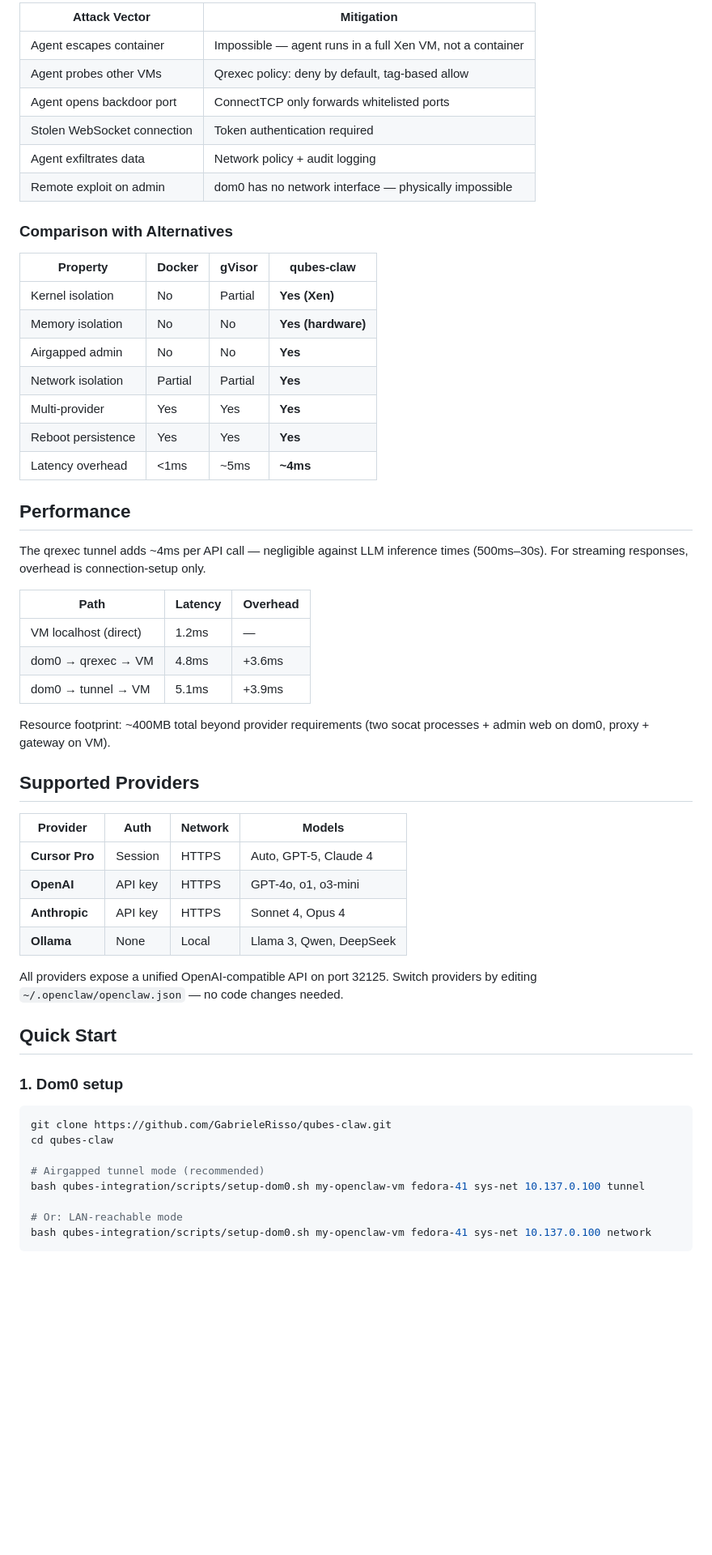
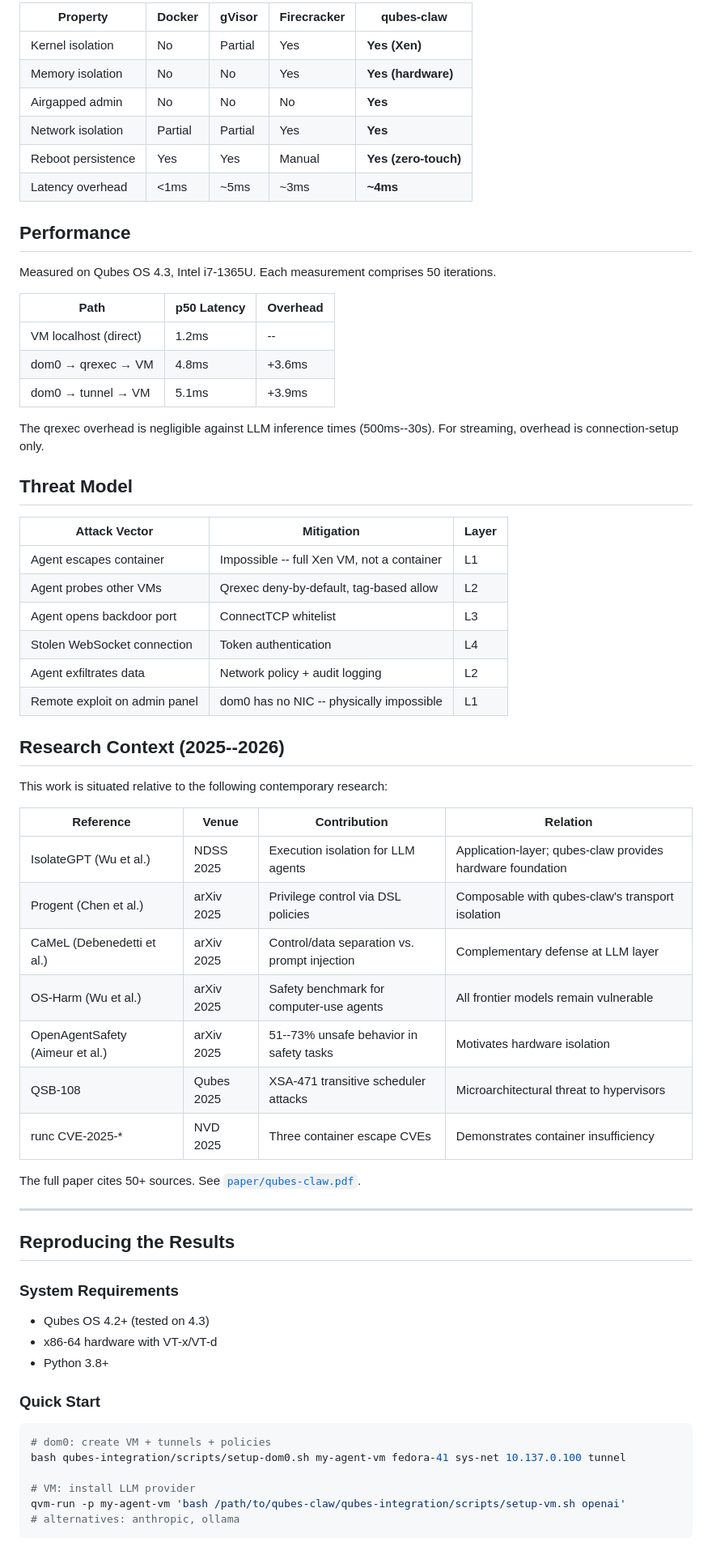
Before and after one commit to GabrieleRisso/qubes-claw, a Markdown page: README.md, the part around one of its changes. Shown at 81% size. Rendered like a GitHub page; blank space fills up the shorter version.

````diff
--- a/README.md
+++ b/README.md
@@ -69,60 +70,70 @@ Each layer provides independent containment. Breaching one does not compromise t
 
-| Attack Vector | Mitigation |
-|--------------|------------|
-| Agent escapes container | Impossible — agent runs in a full Xen VM, not a container |
-| Agent probes other VMs | Qrexec policy: deny by default, tag-based allow |
-| Agent opens backdoor port | ConnectTCP only forwards whitelisted ports |
-| Stolen WebSocket connection | Token authentication required |
-| Agent exfiltrates data | Network policy + audit logging |
-| Remote exploit on admin | dom0 has no network interface — physically impossible |
-
-### Comparison with Alternatives
-
-| Property | Docker | gVisor | **qubes-claw** |
-|----------|--------|--------|----------------|
-| Kernel isolation | No | Partial | **Yes (Xen)** |
-| Memory isolation | No | No | **Yes (hardware)** |
-| Airgapped admin | No | No | **Yes** |
-| Network isolation | Partial | Partial | **Yes** |
-| Multi-provider | Yes | Yes | **Yes** |
-| Reboot persistence | Yes | Yes | **Yes** |
-| Latency overhead | <1ms | ~5ms | **~4ms** |
+| Property | Docker | gVisor | Firecracker | **qubes-claw** |
+|----------|--------|--------|-------------|----------------|
+| Kernel isolation | No | Partial | Yes | **Yes (Xen)** |
+| Memory isolation | No | No | Yes | **Yes (hardware)** |
+| Airgapped admin | No | No | No | **Yes** |
+| Network isolation | Partial | Partial | Yes | **Yes** |
+| Reboot persistence | Yes | Yes | Manual | **Yes (zero-touch)** |
+| Latency overhead | <1ms | ~5ms | ~3ms | **~4ms** |
 
 ## Performance
 
-The qrexec tunnel adds ~4ms per API call — negligible against LLM inference times (500ms–30s). For streaming responses, overhead is connection-setup only.
+Measured on Qubes OS 4.3, Intel i7-1365U. Each measurement comprises 50 iterations.
 
-| Path | Latency | Overhead |
-|------|---------|----------|
-| VM localhost (direct) | 1.2ms | — |
+| Path | p50 Latency | Overhead |
+|------|-------------|----------|
+| VM localhost (direct) | 1.2ms | -- |
 | dom0 → qrexec → VM | 4.8ms | +3.6ms |
 | dom0 → tunnel → VM | 5.1ms | +3.9ms |
 
-Resource footprint: ~400MB total beyond provider requirements (two socat processes + admin web on dom0, proxy + gateway on VM).
+The qrexec overhead is negligible against LLM inference times (500ms--30s). For streaming, overhead is connection-setup only.
 
-## Supported Providers
+## Threat Model
 
-| Provider | Auth | Network | Models |
-|----------|------|---------|--------|
-| **Cursor Pro** | Session | HTTPS | Auto, GPT-5, Claude 4 |
-| **OpenAI** | API key | HTTPS | GPT-4o, o1, o3-mini |
-| **Anthropic** | API key | HTTPS | Sonnet 4, Opus 4 |
-| **Ollama** | None | Local | Llama 3, Qwen, DeepSeek |
+| Attack Vector | Mitigation | Layer |
+|--------------|------------|-------|
+| Agent escapes container | Impossible -- full Xen VM, not a container | L1 |
+| Agent probes other VMs | Qrexec deny-by-default, tag-based allow | L2 |
+| Agent opens backdoor port | ConnectTCP whitelist | L3 |
+| Stolen WebSocket connection | Token authentication | L4 |
+| Agent exfiltrates data | Network policy + audit logging | L2 |
+| Remote exploit on admin panel | dom0 has no NIC -- physically impossible | L1 |
 
-All providers expose a unified OpenAI-compatible API on port 32125. Switch providers by editing `~/.openclaw/openclaw.json` — no code changes needed.
+## Research Context (2025--2026)
 
-## Quick Start
+This work is situated relative to the following contemporary research:
 
-### 1. Dom0 setup
+| Reference | Venue | Contribution | Relation |
+|-----------|-------|-------------|----------|
+| IsolateGPT (Wu et al.) | NDSS 2025 | Execution isolation for LLM agents | Application-layer; qubes-claw provides hardware foundation |
+| Progent (Chen et al.) | arXiv 2025 | Privilege control via DSL policies | Composable with qubes-claw's transport isolation |
+| CaMeL (Debenedetti et al.) | arXiv 2025 | Control/data separation vs. prompt injection | Complementary defense at LLM layer |
+| OS-Harm (Wu et al.) | arXiv 2025 | Safety benchmark for computer-use agents | All frontier models remain vulnerable |
+| OpenAgentSafety (Aimeur et al.) | arXiv 2025 | 51--73% unsafe behavior in safety tasks | Motivates hardware isolation |
+| QSB-108 | Qubes 2025 | XSA-471 transitive scheduler attacks | Microarchitectural threat to hypervisors |
+| runc CVE-2025-* | NVD 2025 | Three container escape CVEs | Demonstrates container insufficiency |
+
+The full paper cites 50+ sources. See [`paper/qubes-claw.pdf`](paper/qubes-claw.pdf).
+
+---
+
+## Reproducing the Results
+
+### System Requirements
+
+- Qubes OS 4.2+ (tested on 4.3)
+- x86-64 hardware with VT-x/VT-d
+- Python 3.8+
+
+### Quick Start
 
 ```bash
-git clone https://github.com/GabrieleRisso/qubes-claw.git
-cd qubes-claw
+# dom0: create VM + tunnels + policies
+bash qubes-integration/scripts/setup-dom0.sh my-agent-vm fedora-41 sys-net 10.137.0.100 tunnel
 
-# Airgapped tunnel mode (recommended)
-bash qubes-integration/scripts/setup-dom0.sh my-openclaw-vm fedora-41 sys-net 10.137.0.100 tunnel
-
-# Or: LAN-reachable mode
-bash qubes-integration/scripts/setup-dom0.sh my-openclaw-vm fedora-41 sys-net 10.137.0.100 network
+# VM: install LLM provider
+qvm-run -p my-agent-vm 'bash /path/to/qubes-claw/qubes-integration/scripts/setup-vm.sh openai'
+# alternatives: anthropic, ollama
 ```
 
````
Also changed, not shown: other parts of README.md (+117 -160 lines).
